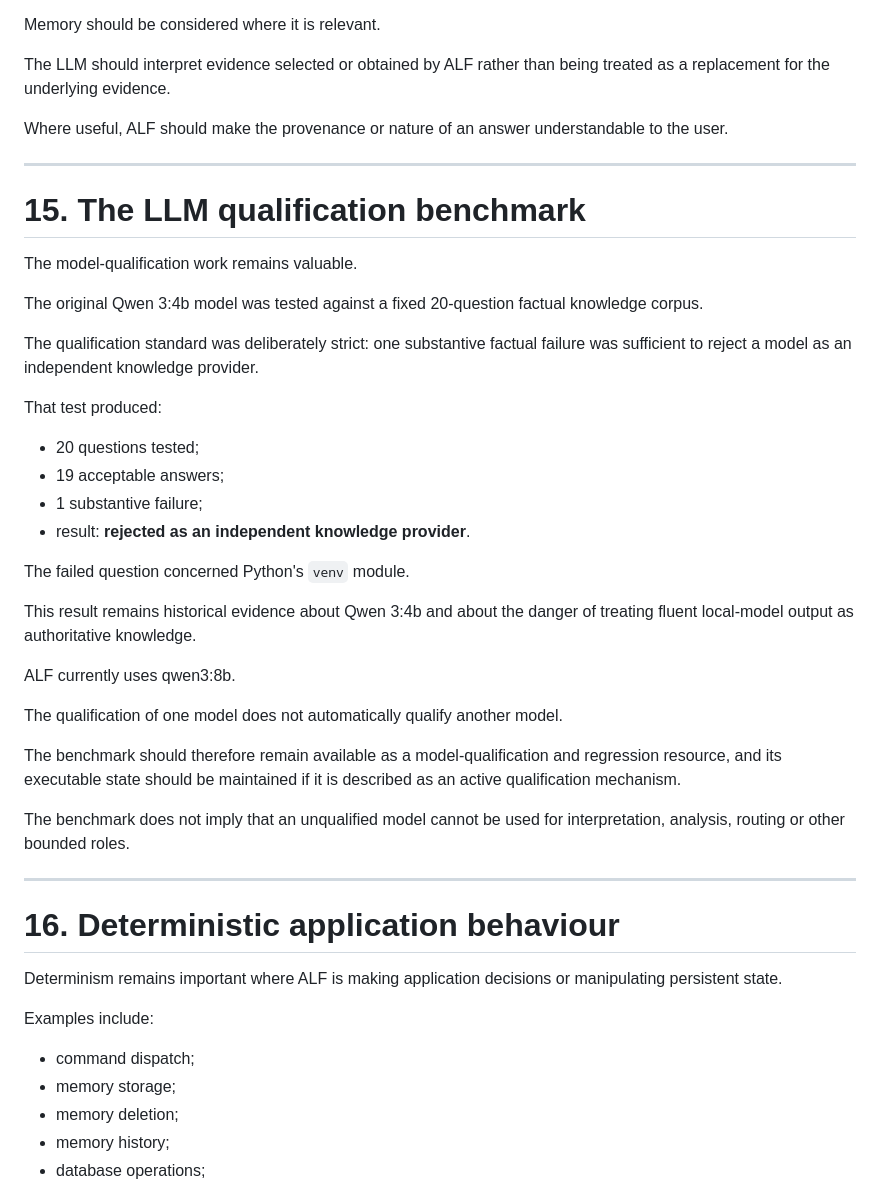
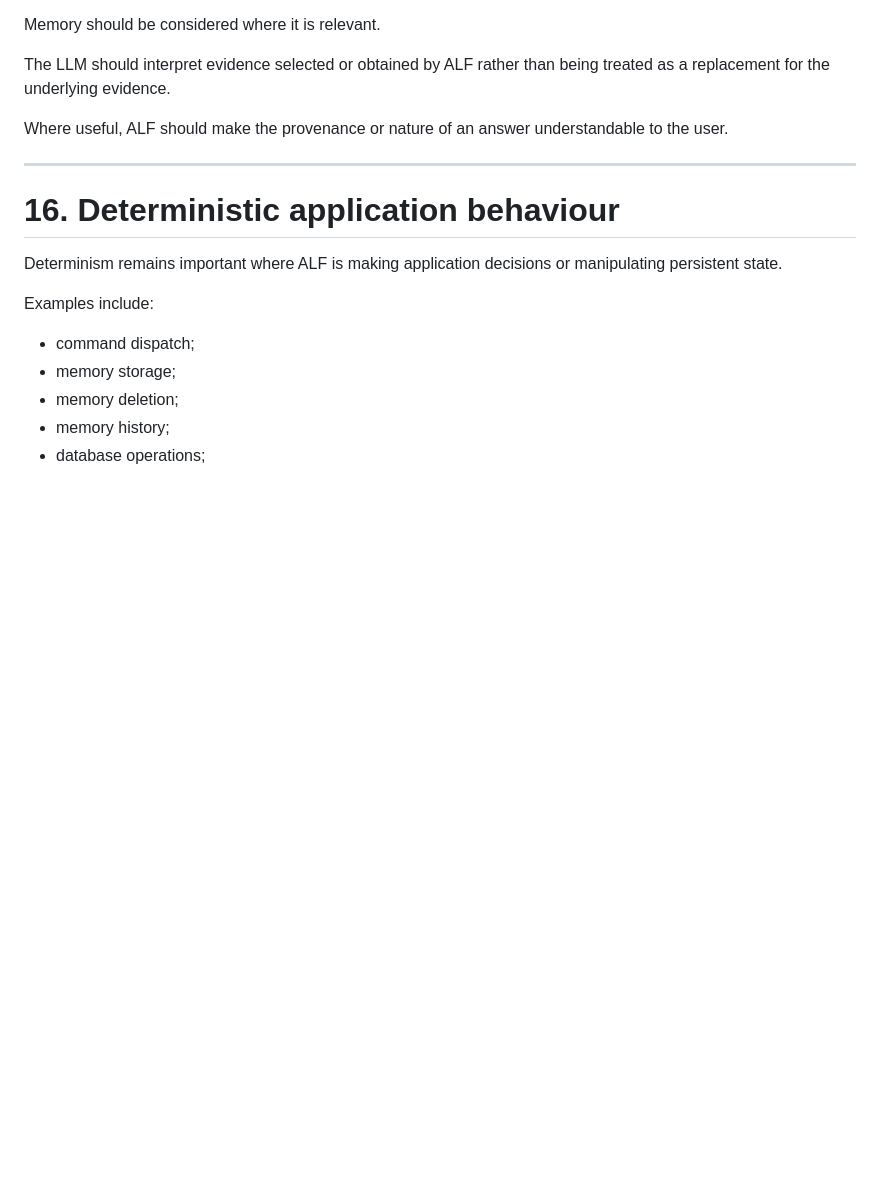
Before and after one commit to pierreworking-cyber/alf, a Markdown page: WALL.md, the part around one of its changes. Drawn GitHub-style; blank space fills up the shorter version.

```diff
--- a/WALL.md
+++ b/WALL.md
@@ -330,35 +326,6 @@ Where useful, ALF should make the provenance or nature of an answer understandab
 
 ---
 
-# 15. The LLM qualification benchmark
-
-The model-qualification work remains valuable.
-
-The original Qwen 3:4b model was tested against a fixed 20-question factual knowledge corpus.
-
-The qualification standard was deliberately strict: one substantive factual failure was sufficient to reject a model as an independent knowledge provider.
-
-That test produced:
-
-* 20 questions tested;
-* 19 acceptable answers;
-* 1 substantive failure;
-* result: **rejected as an independent knowledge provider**.
-
-The failed question concerned Python's `venv` module.
-
-This result remains historical evidence about Qwen 3:4b and about the danger of treating fluent local-model output as authoritative knowledge.
-
-ALF currently uses qwen3:8b.
-
-The qualification of one model does not automatically qualify another model.
-
-The benchmark should therefore remain available as a model-qualification and regression resource, and its executable state should be maintained if it is described as an active qualification mechanism.
-
-The benchmark does not imply that an unqualified model cannot be used for interpretation, analysis, routing or other bounded roles.
-
----
-
 # 16. Deterministic application behaviour
 
 Determinism remains important where ALF is making application decisions or manipulating persistent state.
```
Also changed, not shown: other parts of WALL.md (+23 -14 lines), README.md (+0 -6 lines).
